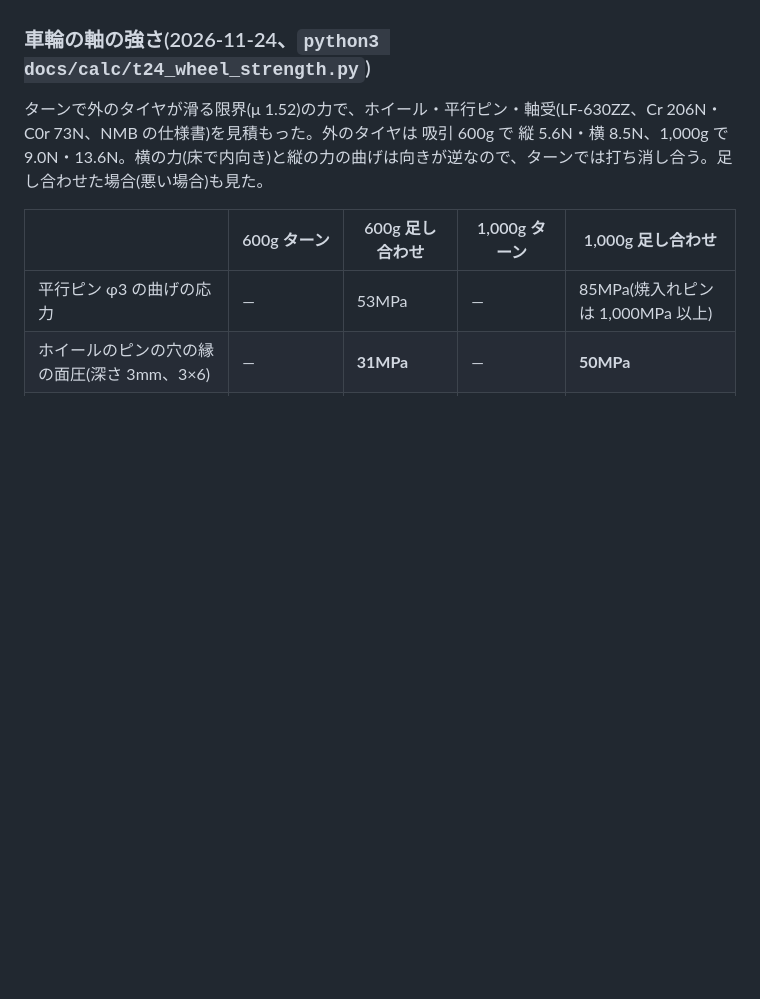
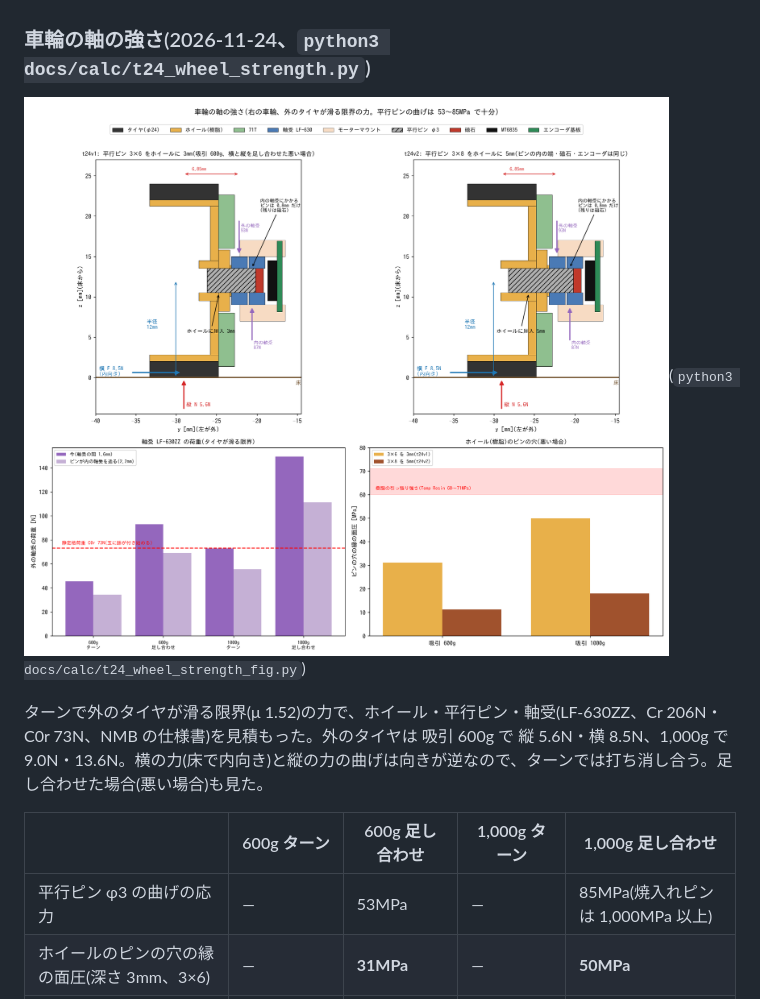
Before and after one commit to Tokoro0917/KOGUMA-Mk4, a Markdown page: docs/spec.md, the part around the change. Rendered like a GitHub page; pictures changed too: docs/img/tire24/wheel_strength.png (added); blank space fills up the shorter version.

Commit message:
車輪の軸の強さの図(断面と力、軸受の荷重、ホイールの穴の面圧)
Co-Authored-By: Claude Opus 5.5 <noreply@anthropic.com>
Claude-Session: https://claude.ai/code/session_01H2ZvppzKfBcNG4W11i4psV

```diff
--- a/docs/spec.md
+++ b/docs/spec.md
@@ -193,6 +193,8 @@ MK3のタイヤ: 直径**24mm**(2026-11-21決定。MK3のSTEPの値。この仕
 - 吸引の力を上げても、今の決まり(片側 5A)では V90(約 3.1 m/s)・加速(5A で 96 m/s²)は電流で決まり、速くならない(グリップの限界は 600g で 166 m/s²、800g で 216、1,000g で 266。旋回の半径 70mm の速さの上限は 3.41 → 3.89 → 4.32 m/s)。**上げた分は滑りにくさの余裕**(タイヤの μ 1.52 は MK3 の実機の値で、床やほこりで下がる)。吸引は 600g を目安に、羽根を作ったら実測して決める。フレームの吸引の荷重(600g)で材料の安全率は 37 あるので、1,000g でも問題ない
 
 ### 車輪の軸の強さ(2026-11-24、`python3 docs/calc/t24_wheel_strength.py`)
+
+![車輪の軸の強さ](img/tire24/wheel_strength.png)(`python3 docs/calc/t24_wheel_strength_fig.py`)
 
 ターンで外のタイヤが滑る限界(μ 1.52)の力で、ホイール・平行ピン・軸受(LF-630ZZ、Cr 206N・C0r 73N、NMB の仕様書)を見積もった。外のタイヤは 吸引 600g で 縦 5.6N・横 8.5N、1,000g で 9.0N・13.6N。横の力(床で内向き)と縦の力の曲げは向きが逆なので、ターンでは打ち消し合う。足し合わせた場合(悪い場合)も見た。
 
```
Also changed, not shown: 2 other files.
